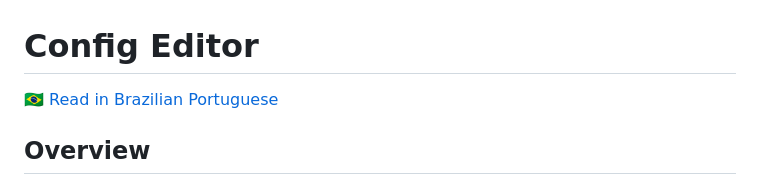
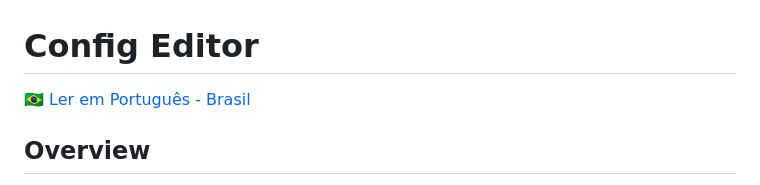
Before and after one commit to BigPiloto/config-editor, a Markdown page: README.md, the part around the change. GitHub-like rendering.

```diff
--- a/README.md
+++ b/README.md
@@ -1,6 +1,6 @@
 # Config Editor
 
-[🇧🇷 Read in Brazilian Portuguese](/documentation/README/README.pt-br.md)
+[🇧🇷 Ler em Português - Brasil](/documentation/readme/README.pt-br.md)
 
 ## Overview
 
```
